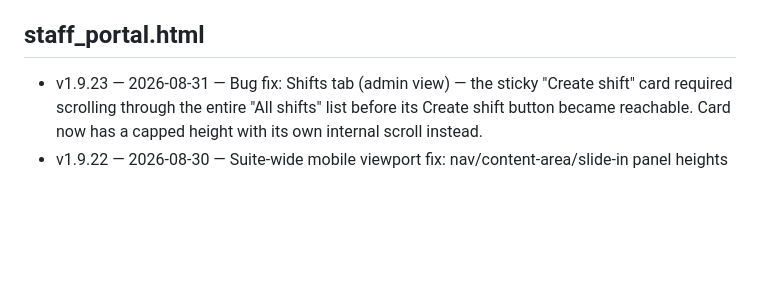
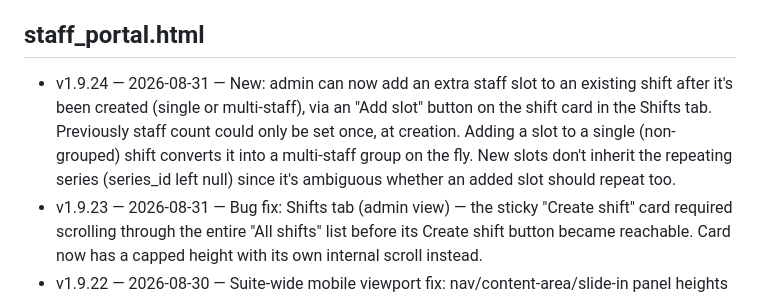
Before and after one commit to keren-btb/btb-app, a Markdown page: VERSIONS.md, the part around the change. Drawn GitHub-style; blank space fills up the shorter version.

Commit message:
Update VERSIONS.md for staff_portal.html v1.9.24

```diff
--- a/VERSIONS.md
+++ b/VERSIONS.md
@@ -136,6 +136,7 @@ Newest entry per file goes at the top of that file's list.
 - v16.4.1 — 2026-07-28 — Seeded from repo (no changelog note found in code at this version)
 
 ## staff_portal.html
+- v1.9.24 — 2026-08-31 — New: admin can now add an extra staff slot to an existing shift after it's been created (single or multi-staff), via an "Add slot" button on the shift card in the Shifts tab. Previously staff count could only be set once, at creation. Adding a slot to a single (non-grouped) shift converts it into a multi-staff group on the fly. New slots don't inherit the repeating series (series_id left null) since it's ambiguous whether an added slot should repeat too.
 - v1.9.23 — 2026-08-31 — Bug fix: Shifts tab (admin view) — the sticky "Create shift" card required scrolling through the entire "All shifts" list before its Create shift button became reachable. Card now has a capped height with its own internal scroll instead.
 - v1.9.22 — 2026-08-30 — Suite-wide mobile viewport fix: nav/content-area/slide-in panel heights now use 100dvh instead of 100vh so they don't get clipped behind the browser's address bar on phones. Added safe-area-inset-bottom padding to the panel body and staff-detail modal so form fields/buttons aren't hidden under the iPhone home-indicator area.
 - v1.9.21 — 2026-08-30 — Timezone consistency fix: "Sent"/"Added" date labels (help requests, waivers) now explicitly force Pacific/Auckland instead of relying on the device's local timezone.
```
